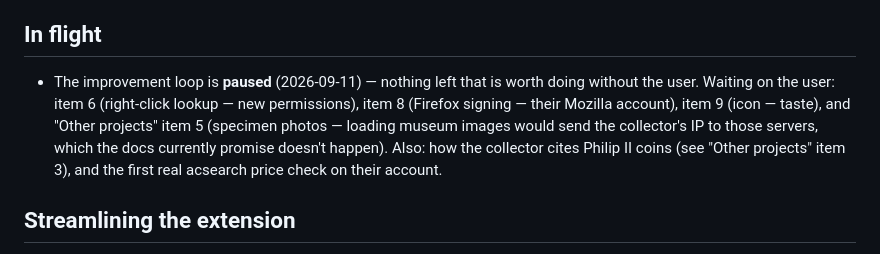
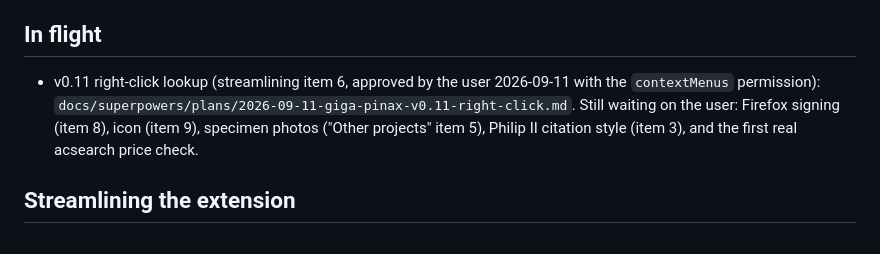
Before and after one commit to bth0mp/Giga-Pinax, a Markdown page: docs/ideas-backlog.md, the part around the change. Drawn GitHub-style.

Commit message:
Add v0.11 right-click lookup plan
Co-Authored-By: Claude Opus 5 <noreply@anthropic.com>

```diff
--- a/docs/ideas-backlog.md
+++ b/docs/ideas-backlog.md
@@ -4,7 +4,7 @@ Worked through by the 30-minute improvement loop. Top of each list goes first. A
 
 ## In flight
 
-- The improvement loop is **paused** (2026-09-11) — nothing left that is worth doing without the user. Waiting on the user: item 6 (right-click lookup — new permissions), item 8 (Firefox signing — their Mozilla account), item 9 (icon — taste), and "Other projects" item 5 (specimen photos — loading museum images would send the collector's IP to those servers, which the docs currently promise doesn't happen). Also: how the collector cites Philip II coins (see "Other projects" item 3), and the first real acsearch price check on their account.
+- v0.11 right-click lookup (streamlining item 6, approved by the user 2026-09-11 with the `contextMenus` permission): `docs/superpowers/plans/2026-09-11-giga-pinax-v0.11-right-click.md`. Still waiting on the user: Firefox signing (item 8), icon (item 9), specimen photos ("Other projects" item 5), Philip II citation style (item 3), and the first real acsearch price check.
 
 ## Streamlining the extension
 
```
Also changed, not shown: 1 other file.
